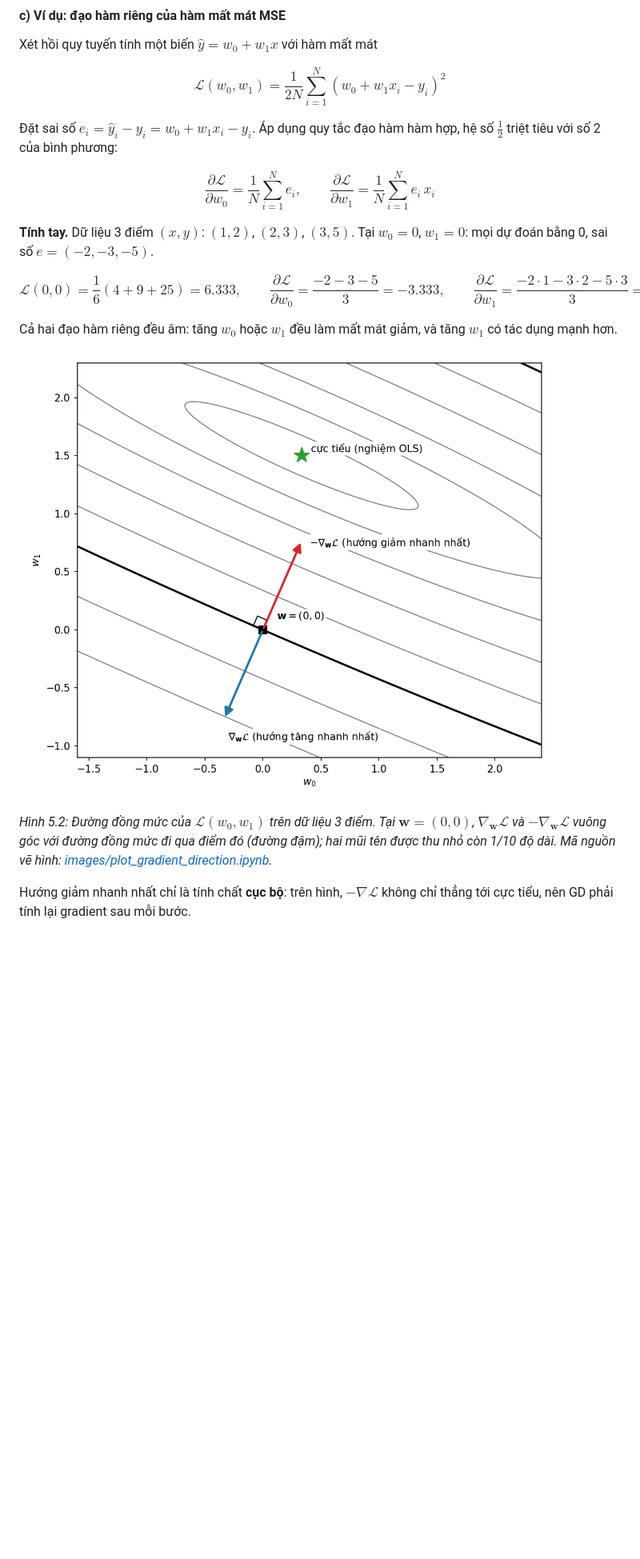
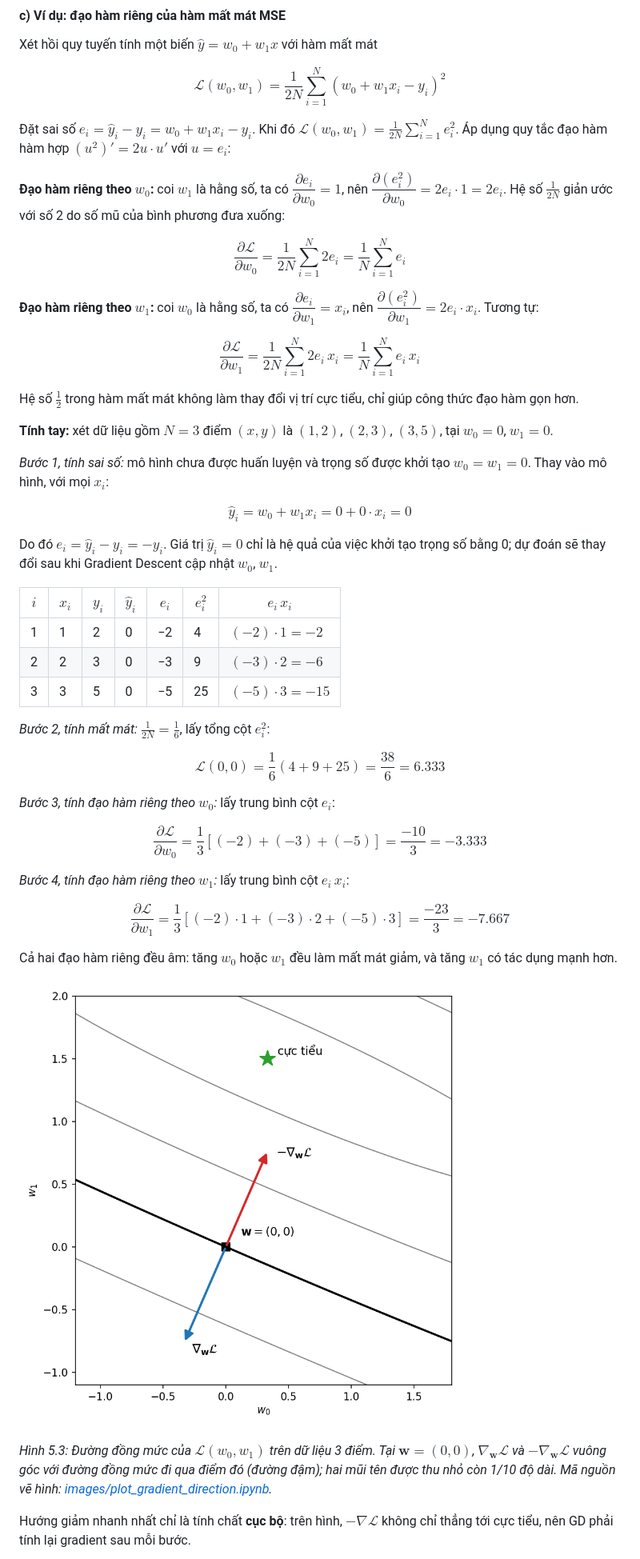
Before and after one commit to ntanh80/machine-learning, a Markdown page: lesson_05/2_gradient_descent.md, the part around one of its changes. Shown at 80% size. GitHub-like rendering; pictures changed too: lesson_05/images/gradient_direction.png; blank space fills up the shorter version.

Commit message:
Bài 5: sửa chú thích Hình 5.1, viết chi tiết đạo hàm riêng MSE và ví dụ tính tay
Co-Authored-By: Claude Opus 5.5 <noreply@anthropic.com>

```diff
--- a/lesson_05/2_gradient_descent.md
+++ b/lesson_05/2_gradient_descent.md
@@ -120,26 +138,65 @@ $$
 \mathcal{L}(w_0, w_1) = \frac{1}{2N}\sum_{i=1}^{N}(w_0 + w_1 x_i - y_i)^2
 $$
 
-Đặt sai số $e_i = \hat{y}_i - y_i = w_0 + w_1 x_i - y_i$. Áp dụng quy tắc đạo hàm hàm hợp, hệ số $\frac{1}{2}$ triệt tiêu với số 2 của bình phương:
+Đặt sai số $e_i = \hat{y}_i - y_i = w_0 + w_1 x_i - y_i$. Khi đó $\mathcal{L}(w_0, w_1) = \frac{1}{2N}\sum_{i=1}^{N} e_i^2$. Áp dụng quy tắc đạo hàm hàm hợp $(u^2)' = 2u \cdot u'$ với $u = e_i$:
+
+**Đạo hàm riêng theo $w_0$:** coi $w_1$ là hằng số, ta có $\dfrac{\partial e_i}{\partial w_0} = 1$, nên $\dfrac{\partial (e_i^2)}{\partial w_0} = 2e_i \cdot 1 = 2e_i$. Hệ số $\frac{1}{2N}$ giản ước với số 2 do số mũ của bình phương đưa xuống:
 
 $$
-\frac{\partial \mathcal{L}}{\partial w_0} = \frac{1}{N}\sum_{i=1}^{N} e_i, \qquad
-\frac{\partial \mathcal{L}}{\partial w_1} = \frac{1}{N}\sum_{i=1}^{N} e_i\, x_i
+\frac{\partial \mathcal{L}}{\partial w_0}
+= \frac{1}{2N}\sum_{i=1}^{N} 2e_i
+= \frac{1}{N}\sum_{i=1}^{N} e_i
 $$
 
-**Tính tay.** Dữ liệu 3 điểm $(x, y)$: $(1, 2)$, $(2, 3)$, $(3, 5)$. Tại $w_0 = 0$, $w_1 = 0$: mọi dự đoán bằng 0, sai số $e = (-2, -3, -5)$.
+**Đạo hàm riêng theo $w_1$:** coi $w_0$ là hằng số, ta có $\dfrac{\partial e_i}{\partial w_1} = x_i$, nên $\dfrac{\partial (e_i^2)}{\partial w_1} = 2e_i \cdot x_i$. Tương tự:
 
 $$
-\mathcal{L}(0, 0) = \frac{1}{6}(4 + 9 + 25) = 6.333, \qquad
-\frac{\partial \mathcal{L}}{\partial w_0} = \frac{-2 - 3 - 5}{3} = -3.333, \qquad
-\frac{\partial \mathcal{L}}{\partial w_1} = \frac{-2 \cdot 1 - 3 \cdot 2 - 5 \cdot 3}{3} = -7.667
+\frac{\partial \mathcal{L}}{\partial w_1}
+= \frac{1}{2N}\sum_{i=1}^{N} 2e_i\, x_i
+= \frac{1}{N}\sum_{i=1}^{N} e_i\, x_i
+$$
+
+Hệ số $\frac{1}{2}$ trong hàm mất mát không làm thay đổi vị trí cực tiểu, chỉ giúp công thức đạo hàm gọn hơn.
+
+**Tính tay:** xét dữ liệu gồm $N = 3$ điểm $(x, y)$ là $(1, 2)$, $(2, 3)$, $(3, 5)$, tại $w_0 = 0$, $w_1 = 0$.
+
+*Bước 1, tính sai số:* mô hình chưa được huấn luyện và trọng số được khởi tạo $w_0 = w_1 = 0$. Thay vào mô hình, với mọi $x_i$:
+
+$$
+\hat{y}_i = w_0 + w_1 x_i = 0 + 0 \cdot x_i = 0
+$$
+
+Do đó $e_i = \hat{y}_i - y_i = -y_i$. Giá trị $\hat{y}_i = 0$ chỉ là hệ quả của việc khởi tạo trọng số bằng 0; dự đoán sẽ thay đổi sau khi Gradient Descent cập nhật $w_0$, $w_1$.
+
+| $i$ | $x_i$ | $y_i$ | $\hat{y}_i$ | $e_i$ | $e_i^2$ | $e_i\,x_i$ |
+|---|---|---|---|---|---|---|
+| 1 | 1 | 2 | 0 | −2 | 4 | $(-2) \cdot 1 = -2$ |
+| 2 | 2 | 3 | 0 | −3 | 9 | $(-3) \cdot 2 = -6$ |
+| 3 | 3 | 5 | 0 | −5 | 25 | $(-5) \cdot 3 = -15$ |
+
+*Bước 2, tính mất mát:* $\frac{1}{2N} = \frac{1}{6}$, lấy tổng cột $e_i^2$:
+
+$$
+\mathcal{L}(0, 0) = \frac{1}{6}(4 + 9 + 25) = \frac{38}{6} = 6.333
+$$
+
+*Bước 3, tính đạo hàm riêng theo $w_0$:* lấy trung bình cột $e_i$:
+
+$$
+\frac{\partial \mathcal{L}}{\partial w_0} = \frac{1}{3}\left[(-2) + (-3) + (-5)\right] = \frac{-10}{3} = -3.333
+$$
+
+*Bước 4, tính đạo hàm riêng theo $w_1$:* lấy trung bình cột $e_i\,x_i$:
+
+$$
+\frac{\partial \mathcal{L}}{\partial w_1} = \frac{1}{3}\left[(-2) \cdot 1 + (-3) \cdot 2 + (-5) \cdot 3\right] = \frac{-23}{3} = -7.667
 $$
 
 Cả hai đạo hàm riêng đều âm: tăng $w_0$ hoặc $w_1$ đều làm mất mát giảm, và tăng $w_1$ có tác dụng mạnh hơn.
 
 ![Hướng của gradient trên đường đồng mức](images/gradient_direction.png)
 
-*Hình 5.2: Đường đồng mức của $\mathcal{L}(w_0, w_1)$ trên dữ liệu 3 điểm. Tại $\mathbf{w} = (0, 0)$, $\nabla_{\mathbf{w}}\mathcal{L}$ và $-\nabla_{\mathbf{w}}\mathcal{L}$ vuông góc với đường đồng mức đi qua điểm đó (đường đậm); hai mũi tên được thu nhỏ còn 1/10 độ dài. Mã nguồn vẽ hình: [images/plot_gradient_direction.ipynb](images/plot_gradient_direction.ipynb).*
+*Hình 5.3: Đường đồng mức của $\mathcal{L}(w_0, w_1)$ trên dữ liệu 3 điểm. Tại $\mathbf{w} = (0, 0)$, $\nabla_{\mathbf{w}}\mathcal{L}$ và $-\nabla_{\mathbf{w}}\mathcal{L}$ vuông góc với đường đồng mức đi qua điểm đó (đường đậm); hai mũi tên được thu nhỏ còn 1/10 độ dài. Mã nguồn vẽ hình: [images/plot_gradient_direction.ipynb](images/plot_gradient_direction.ipynb).*
 
 Hướng giảm nhanh nhất chỉ là tính chất **cục bộ**: trên hình, $-\nabla\mathcal{L}$ không chỉ thẳng tới cực tiểu, nên GD phải tính lại gradient sau mỗi bước.
 
```
Also changed, not shown: other parts of lesson_05/2_gradient_descent.md (+38 -20 lines), lesson_05/images/gd_trajectory.png (added), lesson_05/images/global_local_minima.png (added), 3 other files.
